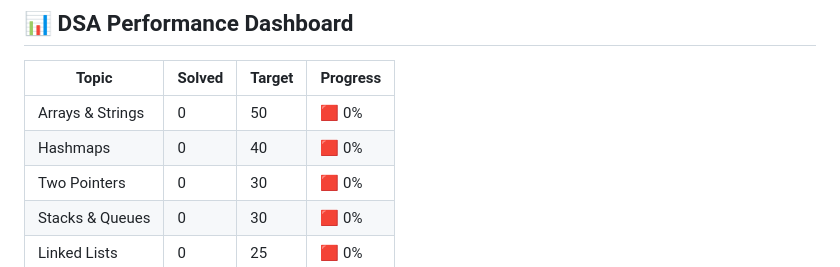
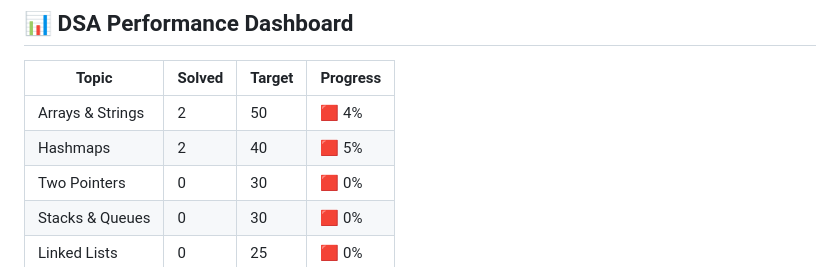
Before and after one commit to tusarmahapatra/prep-2026, a Markdown page: README.md, the part around the change. Drawn GitHub-style.

Commit message:
[Dashboard] Auto-update progress

```diff
--- a/README.md
+++ b/README.md
@@ -31,8 +31,8 @@ Focus:
 
 | Topic | Solved | Target | Progress |
 |------|-------|--------|----------|
-| Arrays & Strings | 0 | 50 | 🟥 0% |
-| Hashmaps | 0 | 40 | 🟥 0% |
+| Arrays & Strings | 2 | 50 | 🟥 4% |
+| Hashmaps | 2 | 40 | 🟥 5% |
 | Two Pointers | 0 | 30 | 🟥 0% |
 | Stacks & Queues | 0 | 30 | 🟥 0% |
 | Linked Lists | 0 | 25 | 🟥 0% |
```
